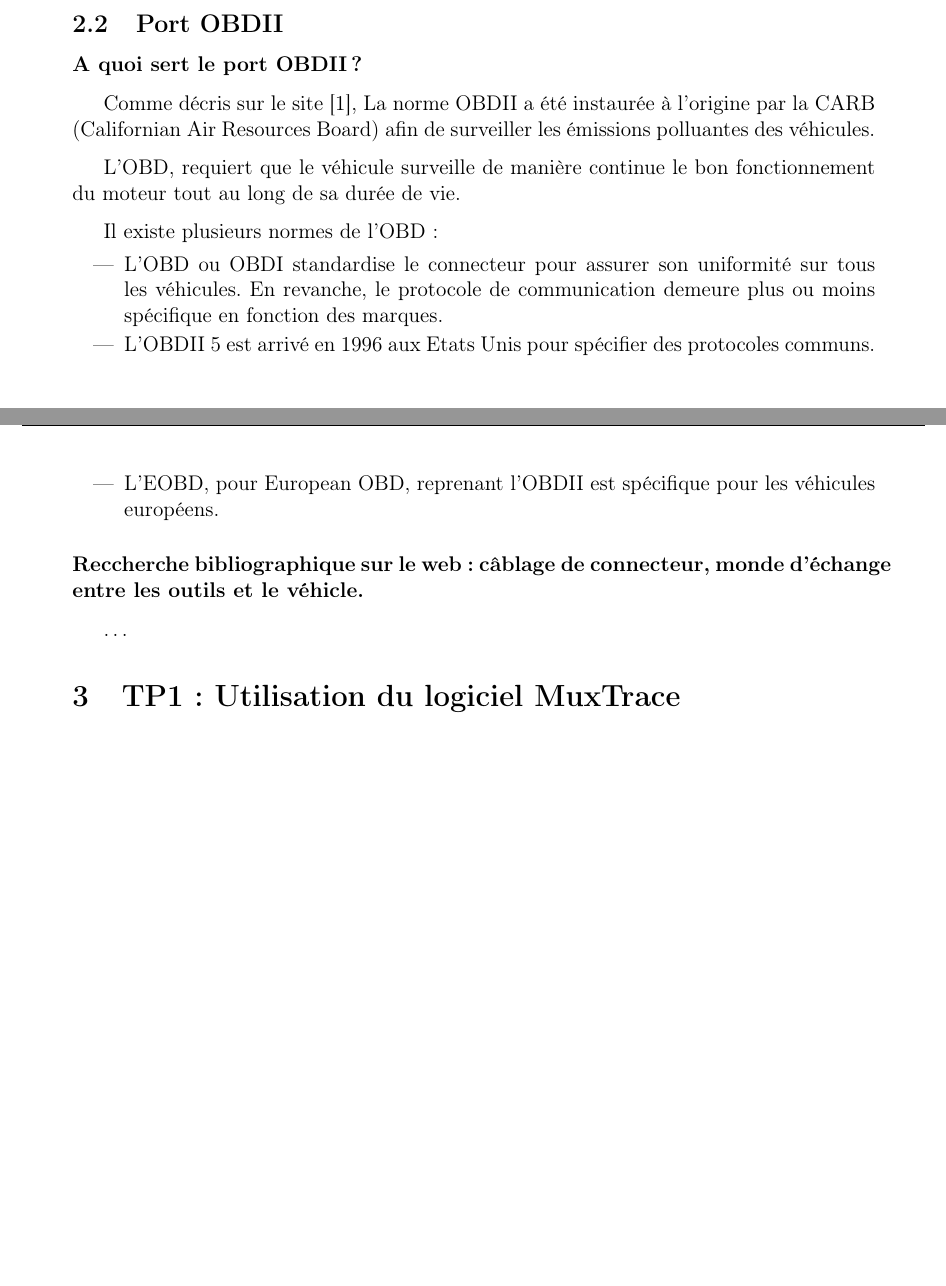
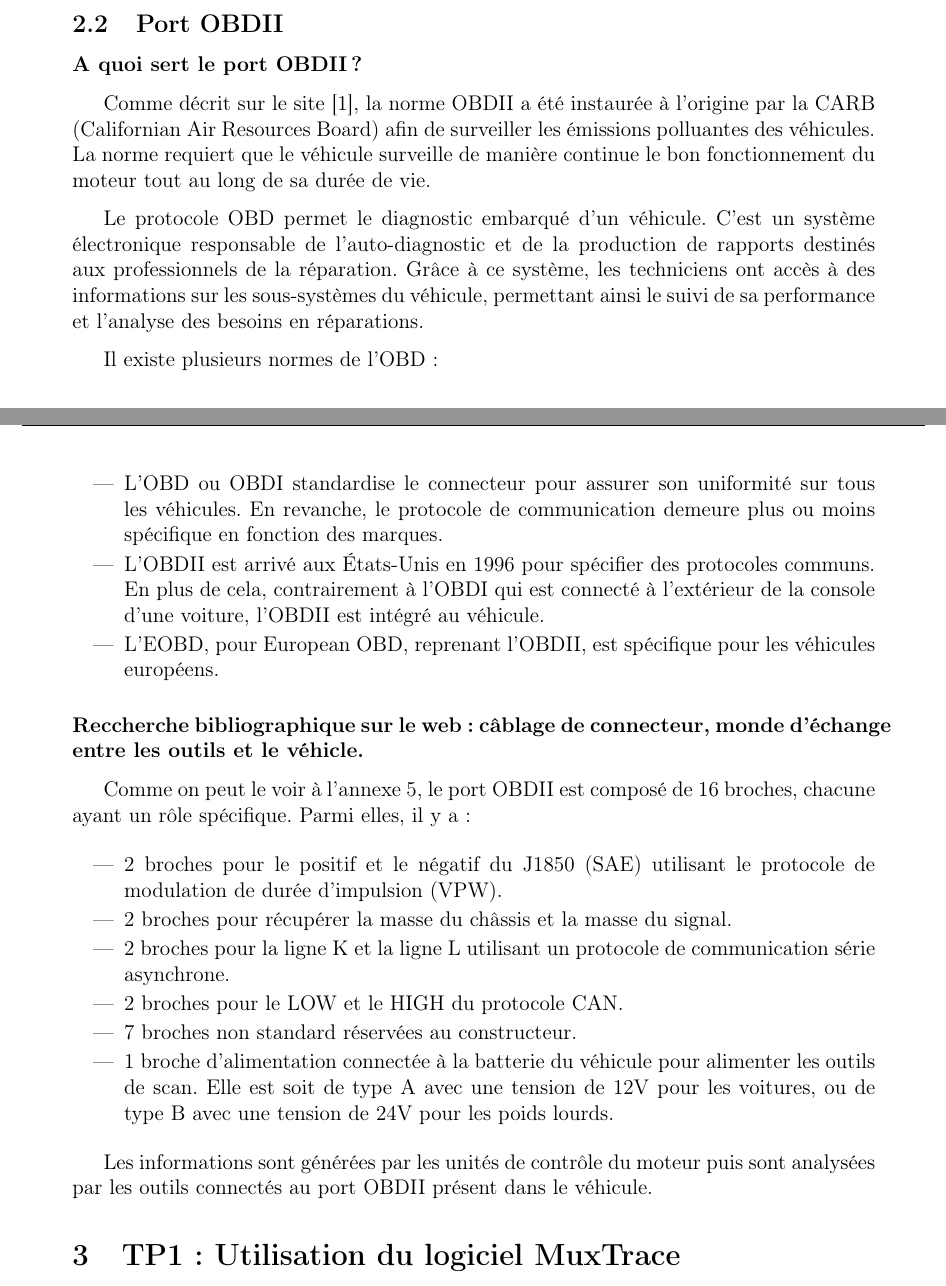
Before and after one commit to benji4411/LaTeX_TP_Reseaux_Industriels, a LaTeX document (main.tex): two parts of pages 4 and 5 of 10 before the commit and two parts of pages 4 and 5 of 12 after it, joined at a grey line, cut so that both start at the same text, the shorter picture padded with empty space. Compiled offline with pdfLaTeX.

Commit message:
2.2 fait

```diff
--- a/main.tex
+++ b/main.tex
@@ -90,20 +90,32 @@ Pour les 3 bus étudiés (I/S, CONF, et CAR), le nombre d'ID différents présen
 
 \subsubsection*{A quoi sert le port OBDII ?}
 
-Comme décris sur le site \cite{klavkarr}, La norme OBDII a été instaurée à l'origine par la CARB (Californian Air Resources Board) afin de surveiller les émissions polluantes des véhicules.
+Comme décrit sur le site \cite{klavkarr}, la norme OBDII a été instaurée à l'origine par la CARB (Californian Air Resources Board) afin de surveiller les émissions polluantes des véhicules. La norme requiert que le véhicule surveille de manière continue le bon fonctionnement du moteur tout au long de sa durée de vie.
 
-L'OBD, requiert que le véhicule surveille de manière continue le bon fonctionnement du moteur tout au long de sa durée de vie.
+Le protocole OBD permet le diagnostic embarqué d'un véhicule. C'est un système électronique responsable de l'auto-diagnostic et de la production de rapports destinés aux professionnels de la réparation. Grâce à ce système, les techniciens ont accès à des informations sur les sous-systèmes du véhicule, permettant ainsi le suivi de sa performance et l'analyse des besoins en réparations.
 
 Il existe plusieurs normes de l'OBD :
 \begin{itemize}
     \item L'OBD ou OBDI standardise le connecteur pour assurer son uniformité sur tous les véhicules. En revanche, le protocole de communication demeure plus ou moins spécifique en fonction des marques.
-    \item L'OBDII \ref{fig:Port OBDII} est arrivé en 1996 aux Etats Unis pour spécifier des protocoles communs.
-    \item L'EOBD, pour European OBD, reprenant l'OBDII est spécifique pour les véhicules européens.
+    \item L'OBDII est arrivé aux États-Unis en 1996 pour spécifier des protocoles communs. En plus de cela, contrairement à l'OBDI qui est connecté à l’extérieur de la console d'une voiture, l'OBDII est intégré au véhicule.
+    \item L'EOBD, pour European OBD, reprenant l'OBDII, est spécifique pour les véhicules européens.
 \end{itemize}
+
 
 \subsubsection*{Reccherche bibliographique sur le web : câblage de connecteur, monde d'échange entre les outils et le véhicle.}
 
-\dots
+Comme on peut le voir à l'annexe \ref{fig:Port OBDII}, le port OBDII est composé de 16 broches, chacune ayant un rôle spécifique. Parmi elles, il y a :
+
+\begin{itemize}
+    \item 2 broches pour le positif et le négatif du J1850 (SAE) utilisant le protocole de modulation de durée d’impulsion (VPW).
+    \item 2 broches pour récupérer la masse du châssis et la masse du signal.
+    \item 2 broches pour la ligne K et la ligne L utilisant un protocole de communication série asynchrone.
+    \item 2 broches pour le LOW et le HIGH du protocole CAN.
+    \item 7 broches non standard réservées au constructeur.
+    \item 1 broche d'alimentation connectée à la batterie du véhicule pour alimenter les outils de scan. Elle est soit de type A avec une tension de 12V pour les voitures, ou de type B avec une tension de 24V pour les poids lourds.
+\end{itemize}
+
+Les informations sont générées par les unités de contrôle du moteur puis sont analysées par les outils connectés au port OBDII présent dans le véhicule.
 
 % ========================================================================================================
 % 2 Utilisation du logiciel MuxTrace
```
Also changed, not shown: main.tex (4 more changed lines).
